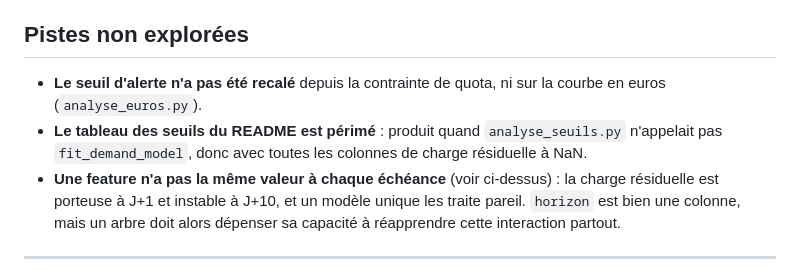
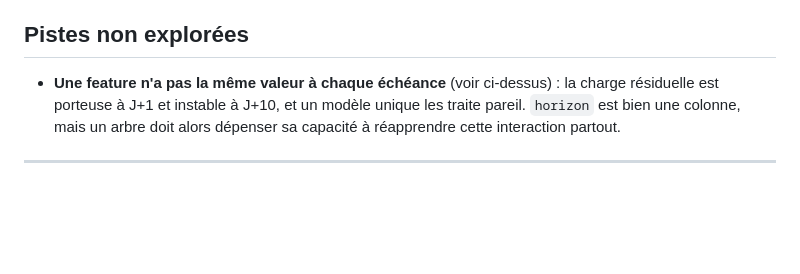
Before and after one commit to Barjosky/tempo-app, a Markdown page: JOURNAL.md, the part around one of its changes. GitHub-like rendering; blank space fills up the shorter version.

```diff
--- a/JOURNAL.md
+++ b/JOURNAL.md
@@ -280,9 +350,4 @@ toutes pareil. Piste sérieuse, non explorée.
 ## Pistes non explorées
-- **Le seuil d'alerte n'a pas été recalé** depuis la contrainte de quota, ni sur la
-  courbe en euros (`analyse_euros.py`).
-- **Le tableau des seuils du README est périmé** : produit quand `analyse_seuils.py`
-  n'appelait pas `fit_demand_model`, donc avec toutes les colonnes de charge
-  résiduelle à NaN.
 - **Une feature n'a pas la même valeur à chaque échéance** (voir ci-dessus) : la charge
   résiduelle est porteuse à J+1 et instable à J+10, et un modèle unique les traite
   pareil. `horizon` est bien une colonne, mais un arbre doit alors dépenser sa capacité
```
Also changed, not shown: other parts of JOURNAL.md (+70 -0 lines), README.md (+43 -20 lines).
